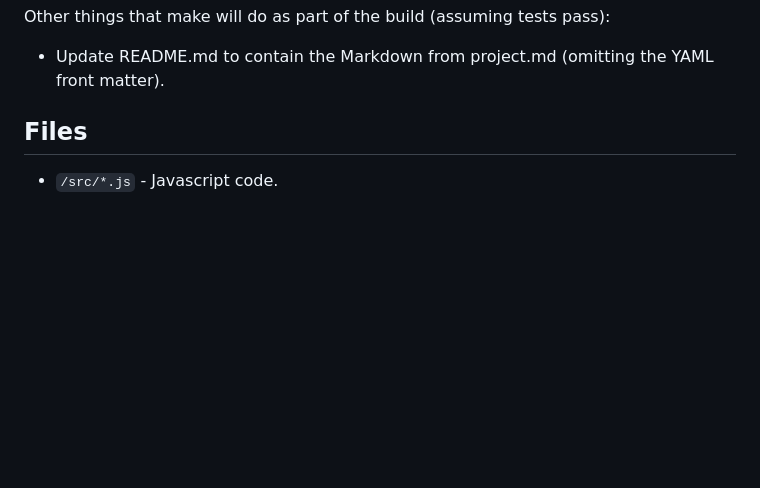
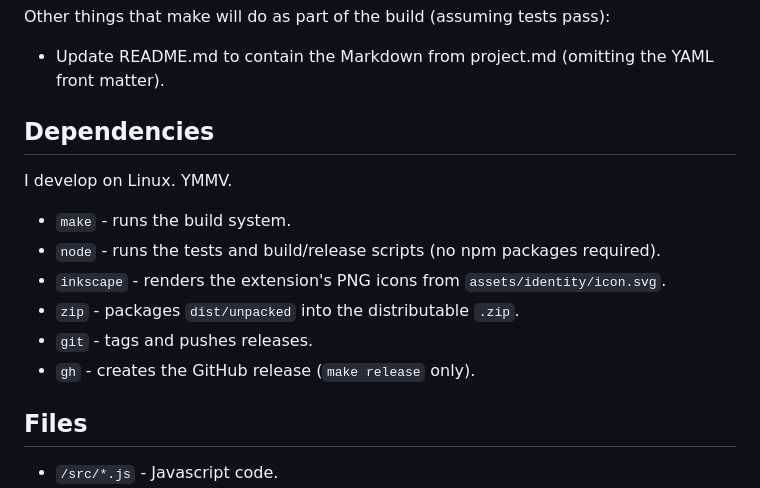
Before and after one commit to EvanEdwards/watchsooner, a Markdown page: README.md, the part around the change. GitHub-like rendering; blank space fills up the shorter version.

Commit message:
Added Dependencies section to documentation

```diff
--- a/README.md
+++ b/README.md
@@ -62,6 +62,16 @@ Other things that make will do as part of the build (assuming tests pass):
 
 - Update README.md to contain the Markdown from project.md (omitting the YAML front matter).
 
+## Dependencies
+
+I develop on Linux.  YMMV.
+
+- `make` - runs the build system.
+- `node` - runs the tests and build/release scripts (no npm packages required).
+- `inkscape` - renders the extension's PNG icons from `assets/identity/icon.svg`.
+- `zip` - packages `dist/unpacked` into the distributable `.zip`.
+- `git` - tags and pushes releases.
+- `gh` - creates the GitHub release (`make release` only).
 
 
 ## Files
```
Also changed, not shown: project.md (+10 -0 lines).
